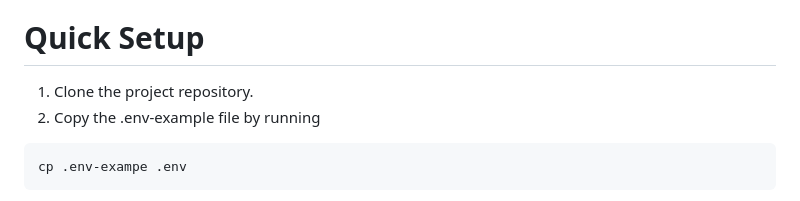
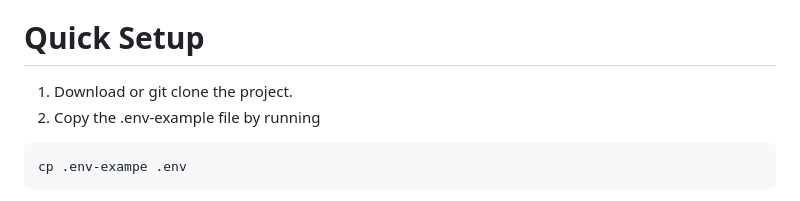
Before and after one commit to heeelga/thriftio, a Markdown page: README.md, the part around the change. GitHub-like rendering.

```diff
--- a/README.md
+++ b/README.md
@@ -100,7 +100,7 @@ The app was originally developed in German, but approximately 70-80% of the cont
 
 <h1>Quick Setup</h1>
 
-1. Clone the project repository.
+1. Download or git clone the project.
 2. Copy the .env-example file by running
 
 
```
